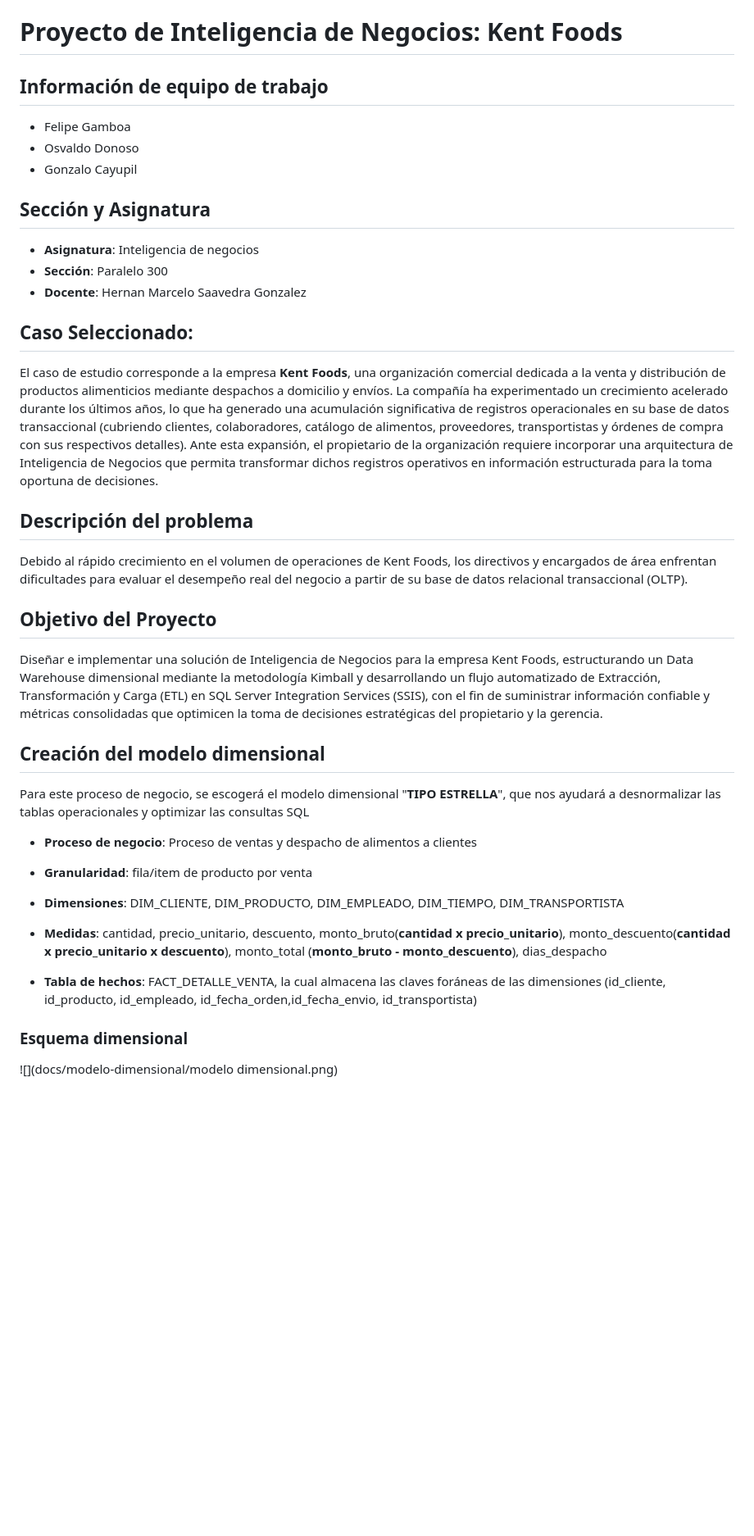
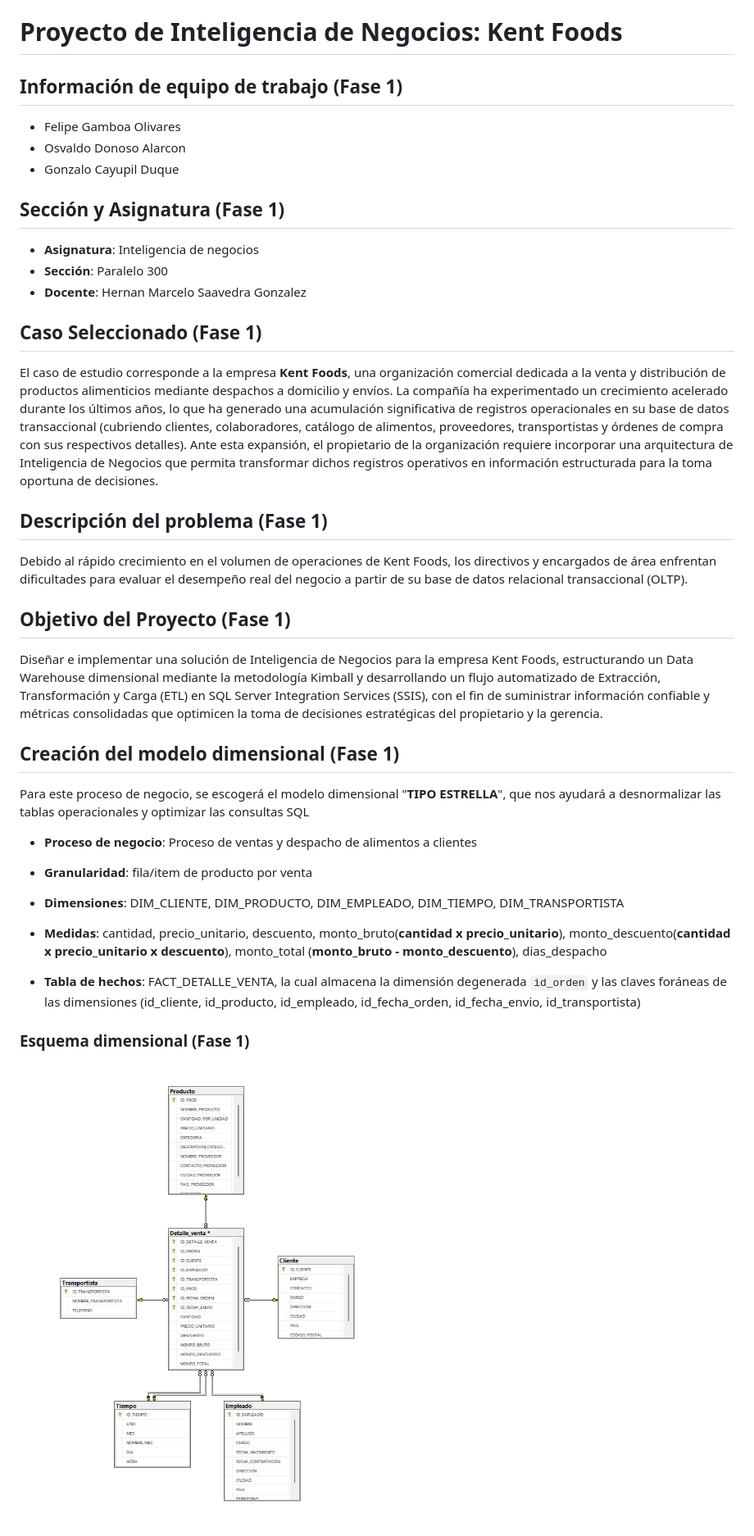
Before and after one commit to odonoso/proyecto_BI_usm, a Markdown page: README.md, the part around one of its changes. Shown at 82% size. Drawn GitHub-style; blank space fills up the shorter version.

```diff
--- a/README.md
+++ b/README.md
@@ -1,35 +1,33 @@
 # Proyecto de Inteligencia de Negocios: Kent Foods
 
 
-## Información de equipo de trabajo
-- Felipe Gamboa
-- Osvaldo Donoso
-- Gonzalo Cayupil
+## Información de equipo de trabajo (Fase 1)
+- Felipe Gamboa Olivares
+- Osvaldo Donoso Alarcon
+- Gonzalo Cayupil Duque
 
 
-## Sección y Asignatura
+## Sección y Asignatura (Fase 1)
 - **Asignatura**: Inteligencia de negocios
 - **Sección**: Paralelo 300
 - **Docente**: Hernan Marcelo Saavedra Gonzalez
 
 
-## Caso Seleccionado:
+## Caso Seleccionado (Fase 1)
 
 El caso de estudio corresponde a la empresa **Kent Foods**, una organización comercial dedicada a la venta y distribución de productos alimenticios mediante despachos a domicilio y envíos. La compañía ha experimentado un crecimiento acelerado durante los últimos años, lo que ha generado una acumulación significativa de registros operacionales en su base de datos transaccional (cubriendo clientes, colaboradores, catálogo de alimentos, proveedores, transportistas y órdenes de compra con sus respectivos detalles). Ante esta expansión, el propietario de la organización requiere incorporar una arquitectura de Inteligencia de Negocios que permita transformar dichos registros operativos en información estructurada para la toma oportuna de decisiones.
 
 
-
-
-## Descripción del problema
+## Descripción del problema (Fase 1)
 
 Debido al rápido crecimiento en el volumen de operaciones de Kent Foods, los directivos y encargados de área enfrentan dificultades para evaluar el desempeño real del negocio a partir de su base de datos relacional transaccional (OLTP).
 
-## Objetivo del Proyecto
+## Objetivo del Proyecto (Fase 1)
 
 Diseñar e implementar una solución de Inteligencia de Negocios para la empresa Kent Foods, estructurando un Data Warehouse dimensional mediante la metodología Kimball y desarrollando un flujo automatizado de Extracción, Transformación y Carga (ETL) en SQL Server Integration Services (SSIS), con el fin de suministrar información confiable y métricas consolidadas que optimicen la toma de decisiones estratégicas del propietario y la gerencia.
 
 
-## Creación del modelo dimensional
+## Creación del modelo dimensional (Fase 1)
 
 Para este proceso de negocio, se escogerá el modelo dimensional "**TIPO ESTRELLA**", que nos ayudará a desnormalizar las tablas operacionales y optimizar las consultas SQL
 
@@ -42,10 +40,10 @@ Para este proceso de negocio, se escogerá el modelo dimensional "**TIPO ESTRELL
 
 - **Medidas**: cantidad, precio_unitario, descuento, monto_bruto(**cantidad x precio_unitario**), monto_descuento(**cantidad x precio_unitario x descuento**), monto_total (**monto_bruto - monto_descuento**), dias_despacho
 
-- **Tabla de hechos**: FACT_DETALLE_VENTA, la cual almacena las claves foráneas de las dimensiones (id_cliente, id_producto, id_empleado, id_fecha_orden,id_fecha_envio, id_transportista)
+- **Tabla de hechos**: FACT_DETALLE_VENTA, la cual almacena la dimensión degenerada `id_orden` y las claves foráneas de las dimensiones (id_cliente, id_producto, id_empleado, id_fecha_orden, id_fecha_envio, id_transportista)
 
-### Esquema dimensional
+### Esquema dimensional (Fase 1)
 
-![](docs/modelo-dimensional/modelo dimensional.png)
+![Modelo dimensional Kent Foods](docs/modelo-dimensional/modelo_dimensional.png)
 
 
```
Also changed, not shown: other parts of README.md (+142 -5 lines), docs/modelo-dimensional/modelo_dimensional.png (renamed from docs/modelo-dimensional/modelo dimensional.png).
